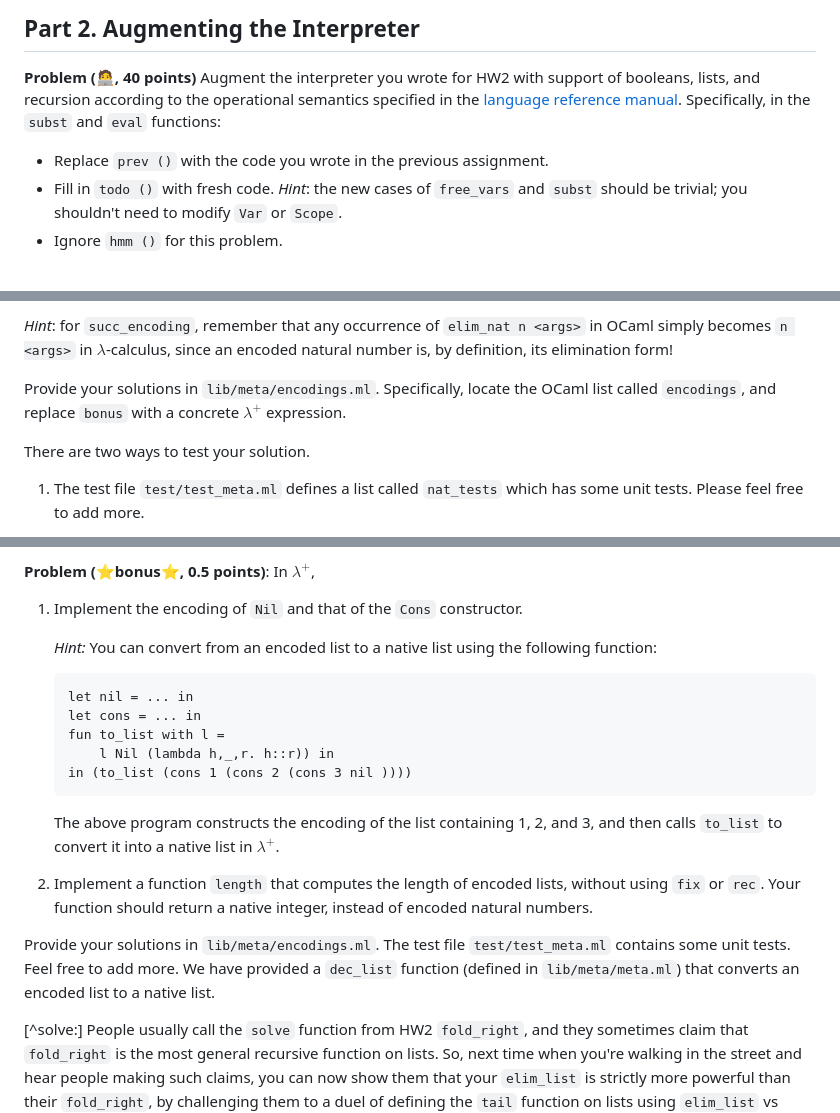
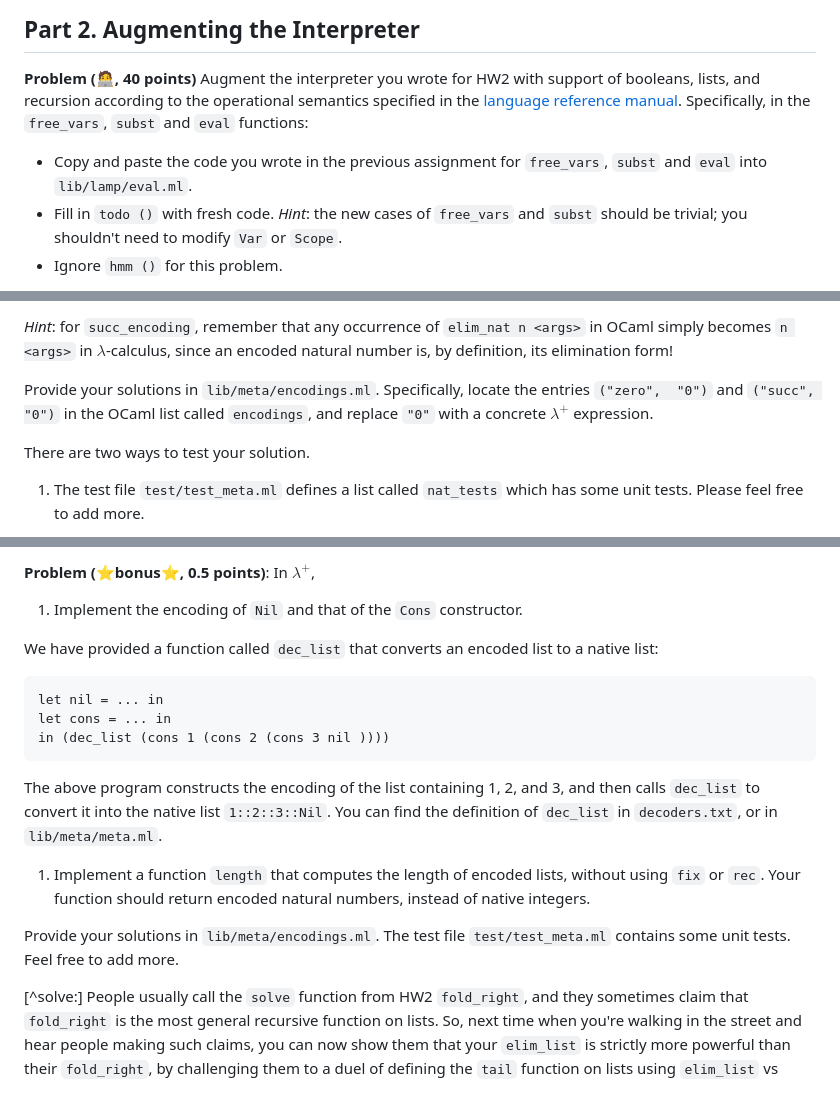
Before and after one commit to fredfeng/CS162, a Markdown page: homework/hw3/README.md, 3 parts joined by grey strips. Rendered like a GitHub page.

Commit message:
Clarifications

````diff
--- a/homework/hw3/README.md
+++ b/homework/hw3/README.md
@@ -345,8 +345,8 @@ By compatible, we mean that if $e \Downarrow v$ using the original rules, then w
 ## Part 2. Augmenting the Interpreter
 
 
-**Problem (🧑‍💻, 40 points)** Augment the interpreter you wrote for HW2 with support of booleans, lists, and recursion according to the operational semantics specified in the [language reference manual](https://github.com/fredfeng/CS162/blob/master/homework/lamp.pdf). Specifically, in the `subst` and `eval` functions:
-- Replace `prev ()` with the code you wrote in the previous assignment.
+**Problem (🧑‍💻, 40 points)** Augment the interpreter you wrote for HW2 with support of booleans, lists, and recursion according to the operational semantics specified in the [language reference manual](https://github.com/fredfeng/CS162/blob/master/homework/lamp.pdf). Specifically, in the `free_vars`, `subst` and `eval` functions:
+- Copy and paste the code you wrote in the previous assignment for `free_vars`, `subst` and `eval` into `lib/lamp/eval.ml`.
 - Fill in `todo ()` with fresh code. *Hint*: the new cases of `free_vars` and `subst` should be trivial; you shouldn't need to modify `Var` or `Scope`.
 - Ignore `hmm ()` for this problem.
 
@@ -707,7 +707,7 @@ Translate `zero_encoding` and `succ_encoding` from OCaml to $\lambda$-calculus.
 
 *Hint*: for `succ_encoding`, remember that any occurrence of `elim_nat n <args>` in OCaml simply becomes `n <args>` in $\lambda$-calculus, since an encoded natural number is, by definition, its elimination form!
 
-Provide your solutions in `lib/meta/encodings.ml`. Specifically, locate the OCaml list called `encodings`, and replace `bonus` with a concrete $\lambda^+$ expression.
+Provide your solutions in `lib/meta/encodings.ml`. Specifically, locate the entries `("zero",  "0")` and `("succ", "0")` in the OCaml list called `encodings`, and replace `"0"` with a concrete $\lambda^+$ expression.
 
 There are two ways to test your solution.
 
@@ -784,19 +784,17 @@ type 'a list = Nil | Cons of 'a * 'a list
 In $\lambda^+$,
 1. Implement the encoding of `Nil` and that of the `Cons` constructor.
 
-   *Hint:* You can convert from an encoded list to a native list using the following function:
+We have provided a function called `dec_list` that converts an encoded list to a native list:
    ```ocaml
    let nil = ... in
    let cons = ... in
-   fun to_list with l =
-       l Nil (lambda h,_,r. h::r)) in
-   in (to_list (cons 1 (cons 2 (cons 3 nil ))))
+   in (dec_list (cons 1 (cons 2 (cons 3 nil ))))
    ```
-   The above program constructs the encoding of the list containing 1, 2, and 3, and then calls `to_list` to convert it into a native list in $\lambda^+$.
+   The above program constructs the encoding of the list containing 1, 2, and 3, and then calls `dec_list` to convert it into the native list `1::2::3::Nil`. You can find the definition of `dec_list` in `decoders.txt`, or in `lib/meta/meta.ml`.
 
-2. Implement a function `length` that computes the length of encoded lists, without using `fix` or `rec`. Your function should return a native integer, instead of encoded natural numbers.
+1. Implement a function `length` that computes the length of encoded lists, without using `fix` or `rec`. Your function should return encoded natural numbers, instead of native integers.
 
-Provide your solutions in `lib/meta/encodings.ml`. The test file `test/test_meta.ml` contains some unit tests. Feel free to add more. We have provided a `dec_list` function (defined in `lib/meta/meta.ml`) that converts an encoded list to a native list.
+Provide your solutions in `lib/meta/encodings.ml`. The test file `test/test_meta.ml` contains some unit tests. Feel free to add more.
 
 
 [^solve:] People usually call the `solve` function from HW2 `fold_right`, and they sometimes claim that `fold_right` is the most general recursive function on lists. So, next time when you're walking in the street and hear people making such claims, you can now show them that your `elim_list` is strictly more powerful than their `fold_right`, by challenging them to a duel of defining the `tail` function on lists using `elim_list` vs using `fold_right` :)
````
Also changed, not shown: other parts of homework/hw3/README.md (+3 -3 lines).
